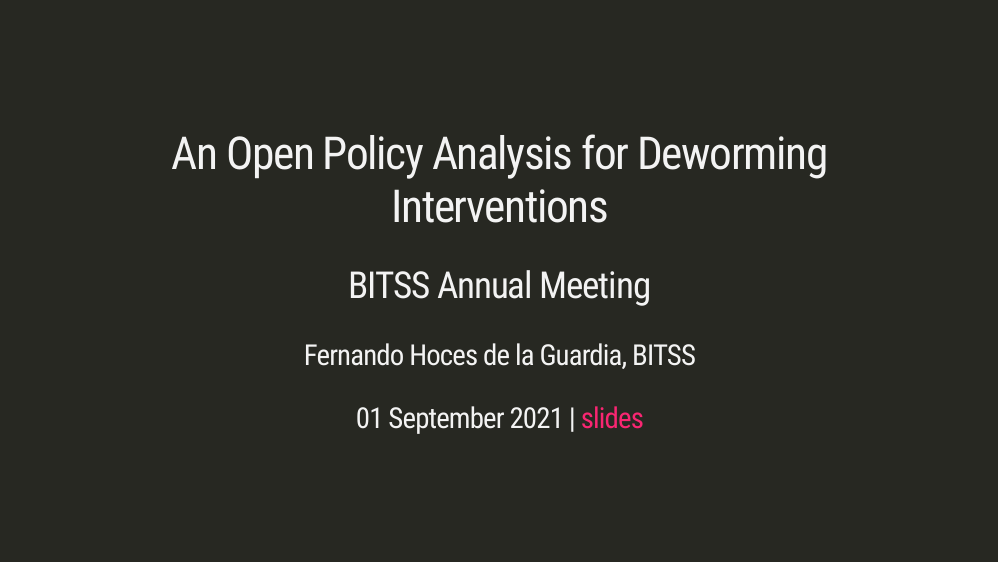
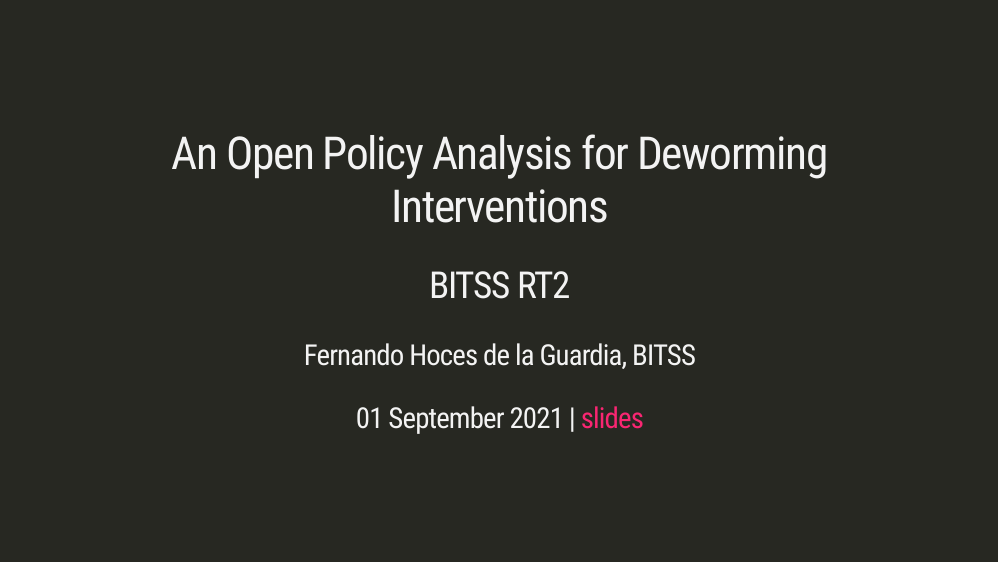
Before and after one commit to BITSS-OPA/slides-opa-dw-rt2, an R Markdown document (index.Rmd): page 1 of 10. The pictures show the slides in the output file index.html that the author committed with the source; the slides are laid out offline by our stand-in for remark.js, each with all of its steps uncovered, in fonts that may differ from those the slides ask for, and without slide numbers, shadows or browser add-ons; a font, style sheet, LaTeX package, included part or bibliography that could not be used is replaced or left out.

Commit message:
subtitle

```diff
--- a/index.Rmd
+++ b/index.Rmd
@@ -1,6 +1,6 @@
 ---
 title: "An Open Policy Analysis for Deworming Interventions"
-subtitle: "BITSS Annual Meeting"
+subtitle: "BITSS RT2"
 author: "Fernando Hoces de la Guardia, BITSS"
 date:  "`r format(as.Date('2021-09-01'), '%d %B %Y')` | [slides](https://bitss-opa.github.io/slides-dw-opa-rt2/#1)"
 output:
```
Also changed, not shown: index.html.
